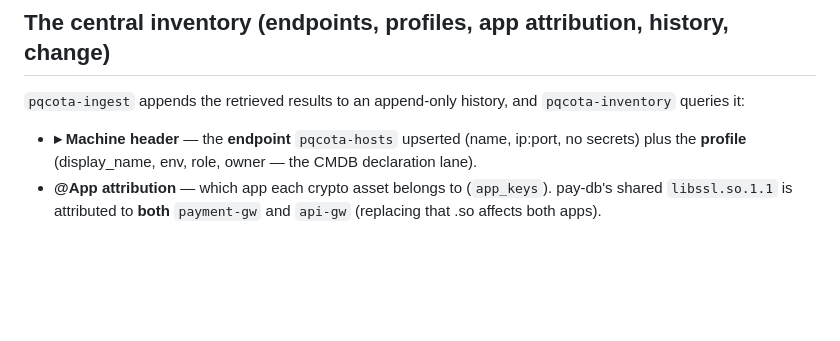
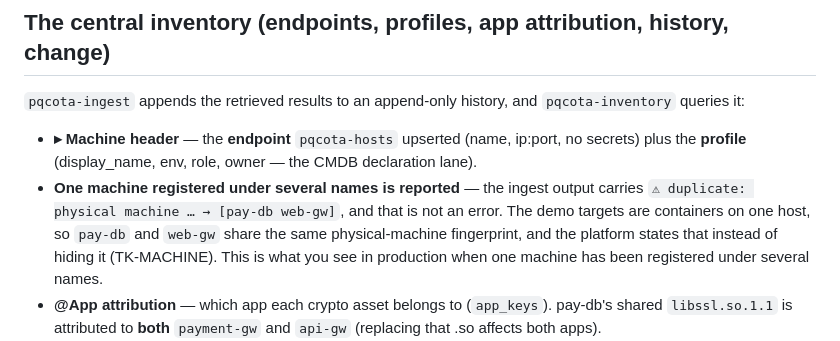
Before and after one commit to randyinthedev-hash/pqcota, a Markdown page: demo/README.en.md, the part around the change. GitHub-like rendering; blank space fills up the shorter version.

```diff
--- a/demo/README.en.md
+++ b/demo/README.en.md
@@ -137,6 +137,7 @@ node-entrypoint.sh  pqc-echo  pqcota-gen-traffic.sh  pqcota-observe.sh  ssl-apps
 ## The central inventory (endpoints, profiles, app attribution, history, change)
 `pqcota-ingest` appends the retrieved results to an append-only history, and `pqcota-inventory` queries it:
 - **▸ Machine header** — the **endpoint** `pqcota-hosts` upserted (name, ip:port, no secrets) plus the **profile** (display_name, env, role, owner — the CMDB declaration lane).
+- **One machine registered under several names is reported** — the ingest output carries `⚠ duplicate: physical machine … → [pay-db web-gw]`, and that is not an error. The demo targets are containers on one host, so `pay-db` and `web-gw` share the same physical-machine fingerprint, and the platform states that instead of hiding it (TK-MACHINE). This is what you see in production when one machine has been registered under several names.
 - **@App attribution** — which app each crypto asset belongs to (`app_keys`). pay-db's shared `libssl.so.1.1` is attributed to **both** `payment-gw` and `api-gw` (replacing that .so affects both apps).
 - **History and change** — the same retrieved results are ingested a second time (the equivalent of "the next scan round" in production) to show `-history` (points of change plus observation count), `-snapshot` (assets plus observed edges), and `-diff` (added, gone, changed). Because it is the same observation, **"no change"** is the correct diff — the tool does not invent change that is not there. When a version really does change, the finding id is preserved and it shows up as **a "change" to the same asset**.<br>Snapshots accumulate **only when the content changes**; repeated observation leaves only a lightweight observation record — storage grows with the number of changes, while the evidence that "we scanned every time" is preserved.
 - **Asset scope** — a node being registered does not make every asset inside it in-scope. Filtering out noise like `sshd` and the packaged python runtime by rule leaves **only the assets the apps actually use**. The number filtered out is always reported — **exclusion is not absence** (§2.6).
```
Also changed, not shown: demo/README.md (+1 -0 lines).
